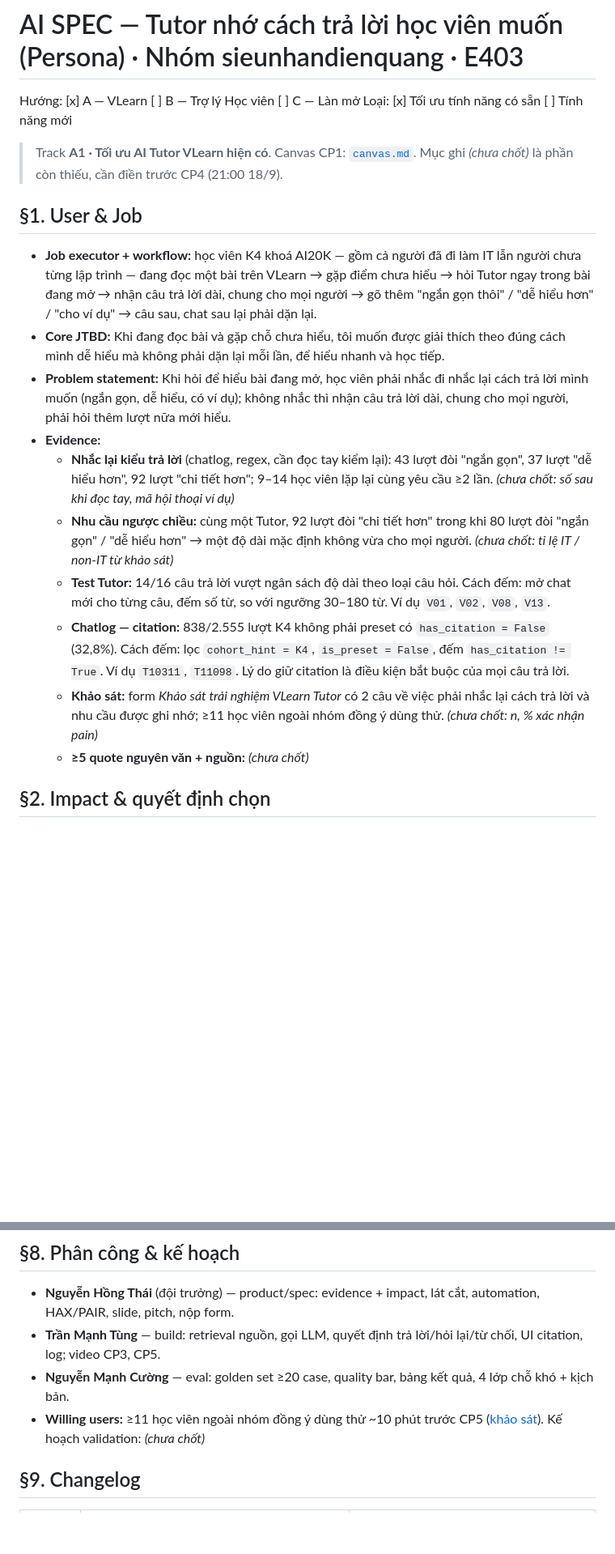
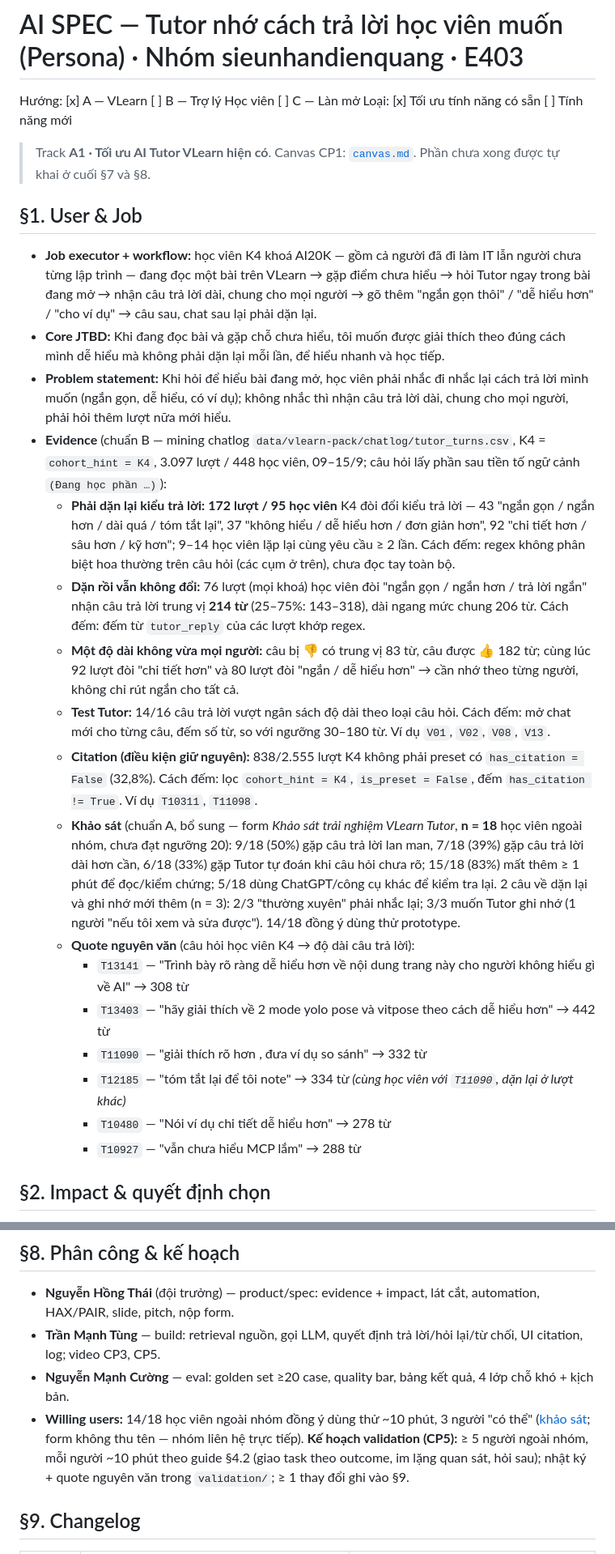
Before and after one commit to thaijaor/K4-3B-E403-sieunhandienquang, a Markdown page: spec.md, 2 parts joined by grey strips. Shown at 81% size. Rendered like a GitHub page; blank space fills up the shorter version.

Commit message:
spec: điền evidence §1 (quote, 214 từ, khảo sát n=18), bảng impact §2, §3, kế hoạch validation
Co-Authored-By: Claude Opus 5 <noreply@anthropic.com>

```diff
--- a/spec.md
+++ b/spec.md
@@ -3,18 +3,25 @@ Hướng: [x] A — VLearn  [ ] B — Trợ lý Học viên  [ ] C — Làn mở
 Loại: [x] Tối ưu tính năng có sẵn  [ ] Tính năng mới
 
 > Track **A1 · Tối ưu AI Tutor VLearn hiện có**. Canvas CP1: [`canvas.md`](canvas.md).
-> Mục ghi *(chưa chốt)* là phần còn thiếu, cần điền trước CP4 (21:00 18/9).
+> Phần chưa xong được tự khai ở cuối §7 và §8.
 
 ## §1. User & Job
 - **Job executor + workflow:** học viên K4 khoá AI20K — gồm cả người đã đi làm IT lẫn người chưa từng lập trình — đang đọc một bài trên VLearn → gặp điểm chưa hiểu → hỏi Tutor ngay trong bài đang mở → nhận câu trả lời dài, chung cho mọi người → gõ thêm "ngắn gọn thôi" / "dễ hiểu hơn" / "cho ví dụ" → câu sau, chat sau lại phải dặn lại.
 - **Core JTBD:** Khi đang đọc bài và gặp chỗ chưa hiểu, tôi muốn được giải thích theo đúng cách mình dễ hiểu mà không phải dặn lại mỗi lần, để hiểu nhanh và học tiếp.
 - **Problem statement:** Khi hỏi để hiểu bài đang mở, học viên phải nhắc đi nhắc lại cách trả lời mình muốn (ngắn gọn, dễ hiểu, có ví dụ); không nhắc thì nhận câu trả lời dài, chung cho mọi người, phải hỏi thêm lượt nữa mới hiểu.
-- **Evidence:**
-  - **Nhắc lại kiểu trả lời** (chatlog, regex, cần đọc tay kiểm lại): 43 lượt đòi "ngắn gọn", 37 lượt "dễ hiểu hơn", 92 lượt "chi tiết hơn"; 9–14 học viên lặp lại cùng yêu cầu ≥2 lần. *(chưa chốt: số sau khi đọc tay, mã hội thoại ví dụ)*
-  - **Nhu cầu ngược chiều:** cùng một Tutor, 92 lượt đòi "chi tiết hơn" trong khi 80 lượt đòi "ngắn gọn" / "dễ hiểu hơn" → một độ dài mặc định không vừa cho mọi người. *(chưa chốt: tỉ lệ IT / non-IT từ khảo sát)*
+- **Evidence** (chuẩn B — mining chatlog `data/vlearn-pack/chatlog/tutor_turns.csv`, K4 = `cohort_hint = K4`, 3.097 lượt / 448 học viên, 09–15/9; câu hỏi lấy phần sau tiền tố ngữ cảnh `(Đang học phần …)`):
+  - **Phải dặn lại kiểu trả lời:** **172 lượt / 95 học viên** K4 đòi đổi kiểu trả lời — 43 "ngắn gọn / ngắn hơn / dài quá / tóm tắt lại", 37 "không hiểu / dễ hiểu hơn / đơn giản hơn", 92 "chi tiết hơn / sâu hơn / kỹ hơn"; 9–14 học viên lặp lại cùng yêu cầu ≥ 2 lần. Cách đếm: regex không phân biệt hoa thường trên câu hỏi (các cụm ở trên), chưa đọc tay toàn bộ.
+  - **Dặn rồi vẫn không đổi:** 76 lượt (mọi khoá) học viên đòi "ngắn gọn / ngắn hơn / trả lời ngắn" nhận câu trả lời trung vị **214 từ** (25–75%: 143–318), dài ngang mức chung 206 từ. Cách đếm: đếm từ `tutor_reply` của các lượt khớp regex.
+  - **Một độ dài không vừa mọi người:** câu bị 👎 có trung vị 83 từ, câu được 👍 182 từ; cùng lúc 92 lượt đòi "chi tiết hơn" và 80 lượt đòi "ngắn / dễ hiểu hơn" → cần nhớ theo từng người, không chỉ rút ngắn cho tất cả.
   - **Test Tutor:** 14/16 câu trả lời vượt ngân sách độ dài theo loại câu hỏi. Cách đếm: mở chat mới cho từng câu, đếm số từ, so với ngưỡng 30–180 từ. Ví dụ `V01`, `V02`, `V08`, `V13`.
-  - **Chatlog — citation:** 838/2.555 lượt K4 không phải preset có `has_citation = False` (32,8%). Cách đếm: lọc `cohort_hint = K4`, `is_preset = False`, đếm `has_citation != True`. Ví dụ `T10311`, `T11098`. Lý do giữ citation là điều kiện bắt buộc của mọi câu trả lời.
-  - **Khảo sát:** form *Khảo sát trải nghiệm VLearn Tutor* có 2 câu về việc phải nhắc lại cách trả lời và nhu cầu được ghi nhớ; ≥11 học viên ngoài nhóm đồng ý dùng thử. *(chưa chốt: n, % xác nhận pain)*
-  - **≥5 quote nguyên văn + nguồn:** *(chưa chốt)*
+  - **Citation (điều kiện giữ nguyên):** 838/2.555 lượt K4 không phải preset có `has_citation = False` (32,8%). Cách đếm: lọc `cohort_hint = K4`, `is_preset = False`, đếm `has_citation != True`. Ví dụ `T10311`, `T11098`.
+  - **Khảo sát** (chuẩn A, bổ sung — form *Khảo sát trải nghiệm VLearn Tutor*, **n = 18** học viên ngoài nhóm, chưa đạt ngưỡng 20): 9/18 (50%) gặp câu trả lời lan man, 7/18 (39%) gặp câu trả lời dài hơn cần, 6/18 (33%) gặp Tutor tự đoán khi câu hỏi chưa rõ; 15/18 (83%) mất thêm ≥ 1 phút để đọc/kiểm chứng; 5/18 dùng ChatGPT/công cụ khác để kiểm tra lại. 2 câu về dặn lại và ghi nhớ mới thêm (n = 3): 2/3 "thường xuyên" phải nhắc lại; 3/3 muốn Tutor ghi nhớ (1 người "nếu tôi xem và sửa được"). 14/18 đồng ý dùng thử prototype.
+  - **Quote nguyên văn** (câu hỏi học viên K4 → độ dài câu trả lời):
+    - `T13141` — "Trình bày rõ ràng dễ hiểu hơn về nội dung trang này cho người không hiểu gì về AI" → 308 từ
+    - `T13403` — "hãy giải thích về 2 mode yolo pose và vitpose theo cách dễ hiểu hơn" → 442 từ
+    - `T11090` — "giải thích rõ hơn , đưa ví dụ so sánh" → 332 từ
+    - `T12185` — "tóm tắt lại để tôi note" → 334 từ *(cùng học viên với `T11090`, dặn lại ở lượt khác)*
+    - `T10480` — "Nói ví dụ chi tiết dễ hiểu hơn" → 278 từ
+    - `T10927` — "vẫn chưa hiểu MCP lắm" → 288 từ
 
 ## §2. Impact & quyết định chọn
@@ -144,7 +163,7 @@ Persona là tính năng chính, nên phần lớn bộ đo dành cho Persona; l
 - **Nguyễn Hồng Thái** (đội trưởng) — product/spec: evidence + impact, lát cắt, automation, HAX/PAIR, slide, pitch, nộp form.
 - **Trần Mạnh Tùng** — build: retrieval nguồn, gọi LLM, quyết định trả lời/hỏi lại/từ chối, UI citation, log; video CP3, CP5.
 - **Nguyễn Mạnh Cường** — eval: golden set ≥20 case, quality bar, bảng kết quả, 4 lớp chỗ khó + kịch bản.
-- **Willing users:** ≥11 học viên ngoài nhóm đồng ý dùng thử ~10 phút trước CP5 ([khảo sát](https://docs.google.com/forms/d/e/1FAIpQLSelpNvWBFEtqST_UcfjQ9s3gfIvXzC-UhnVL3zSrf01_uj6Pw/viewform)). Kế hoạch validation: *(chưa chốt)*
+- **Willing users:** 14/18 học viên ngoài nhóm đồng ý dùng thử ~10 phút, 3 người "có thể" ([khảo sát](https://docs.google.com/forms/d/e/1FAIpQLSelpNvWBFEtqST_UcfjQ9s3gfIvXzC-UhnVL3zSrf01_uj6Pw/viewform); form không thu tên — nhóm liên hệ trực tiếp). **Kế hoạch validation (CP5):** ≥ 5 người ngoài nhóm, mỗi người ~10 phút theo guide §4.2 (giao task theo outcome, im lặng quan sát, hỏi sau); nhật ký + quote nguyên văn trong `validation/`; ≥ 1 thay đổi ghi vào §9.
 
 ## §9. Changelog
 | Thời điểm | Đổi gì | Vì sao (trỏ về feedback/case nào) |
```
Also changed, not shown: other parts of spec.md (+16 -4 lines).
